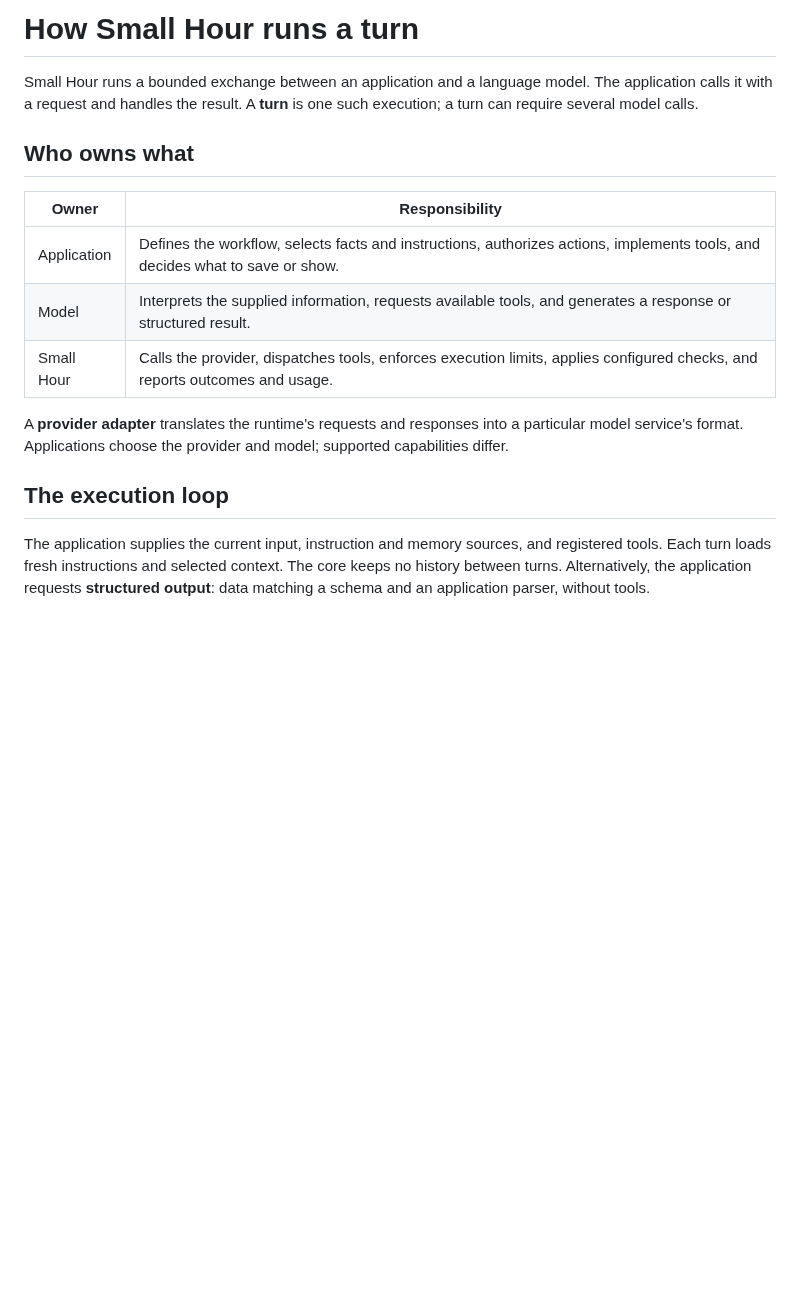
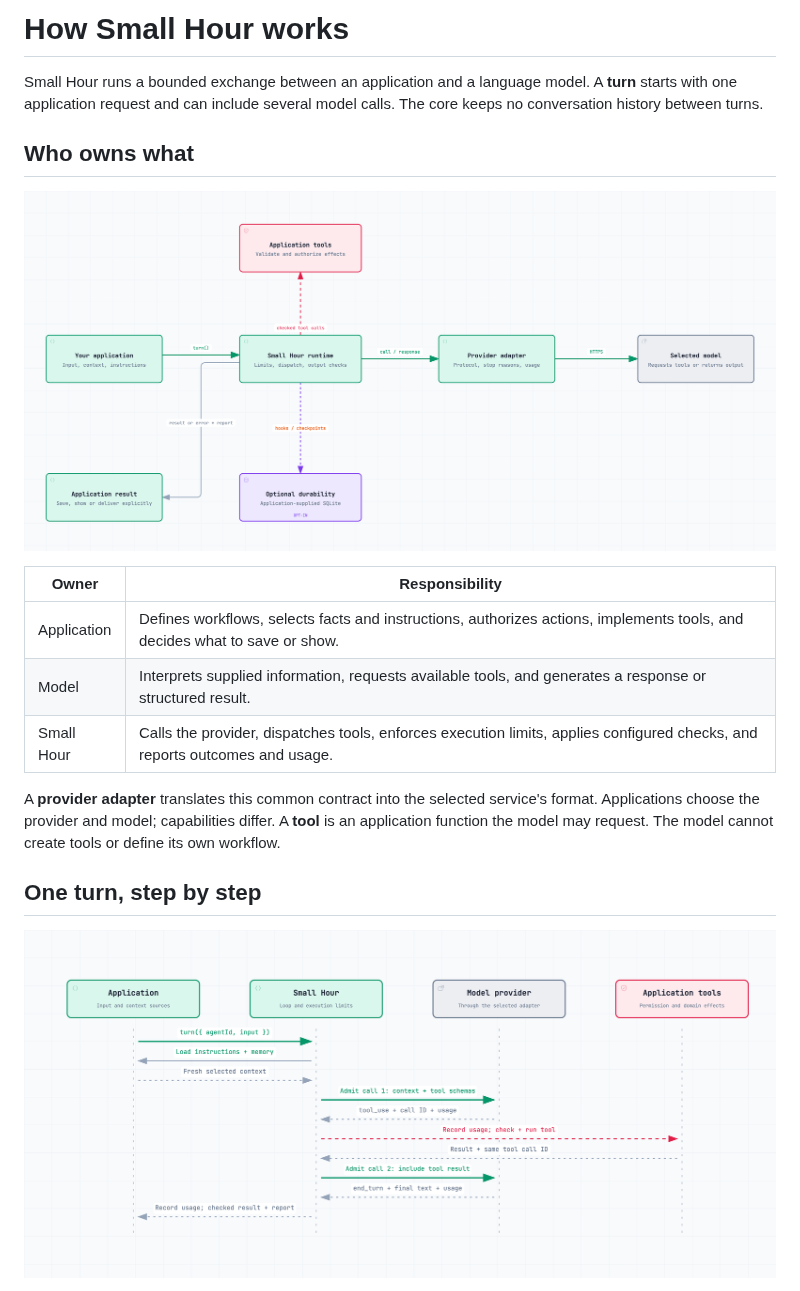
Before and after one commit to jingyufanclub/small-hour, a Markdown page: docs/runtime.md, the part around one of its changes. GitHub-like rendering; pictures changed too: docs/diagrams/architecture.png (added), docs/diagrams/turn.png (added); blank space fills up the shorter version.

```diff
--- a/docs/runtime.md
+++ b/docs/runtime.md
@@ -1,18 +1,20 @@
-# How Small Hour runs a turn
+# How Small Hour works
 
-Small Hour runs a bounded exchange between an application and a language model. The application calls it with a request and handles the result. A **turn** is one such execution; a turn can require several model calls.
+Small Hour runs a bounded exchange between an application and a language model. A **turn** starts with one application request and can include several model calls. The core keeps no conversation history between turns.
 
 ## Who owns what
 
+![Architecture: the application calls Small Hour, which uses a provider adapter, dispatches checked tool calls and returns a result or error with a report. Optional hooks and checkpoints save evidence. Responsibilities are described below.](diagrams/architecture.png)
+
 | Owner | Responsibility |
 | --- | --- |
-| Application | Defines the workflow, selects facts and instructions, authorizes actions, implements tools, and decides what to save or show. |
-| Model | Interprets the supplied information, requests available tools, and generates a response or structured result. |
+| Application | Defines workflows, selects facts and instructions, authorizes actions, implements tools, and decides what to save or show. |
+| Model | Interprets supplied information, requests available tools, and generates a response or structured result. |
 | Small Hour | Calls the provider, dispatches tools, enforces execution limits, applies configured checks, and reports outcomes and usage. |
 
-A **provider adapter** translates the runtime's requests and responses into a particular model service's format. Applications choose the provider and model; supported capabilities differ.
+A **provider adapter** translates this common contract into the selected service's format. Applications choose the provider and model; capabilities differ. A **tool** is an application function the model may request. The model cannot create tools or define its own workflow.
 
-## The execution loop
+## One turn, step by step
 
-The application supplies the current input, instruction and memory sources, and registered tools. Each turn loads fresh instructions and selected context. The core keeps no history between turns. Alternatively, the application requests **structured output**: data matching a schema and an application parser, without tools.
+![Sequence: application input and fresh context reach the model; a tool request is checked and executed; its result returns to the model; final output is checked and returned to the application. The numbered list explains each boundary.](diagrams/turn.png)
 
```
Also changed, not shown: other parts of docs/runtime.md (+39 -31 lines), README.md (+6 -0 lines), docs/diagrams/README.md (added, +24 -0 lines), docs/diagrams/recovery.png (added), 3 other files.
